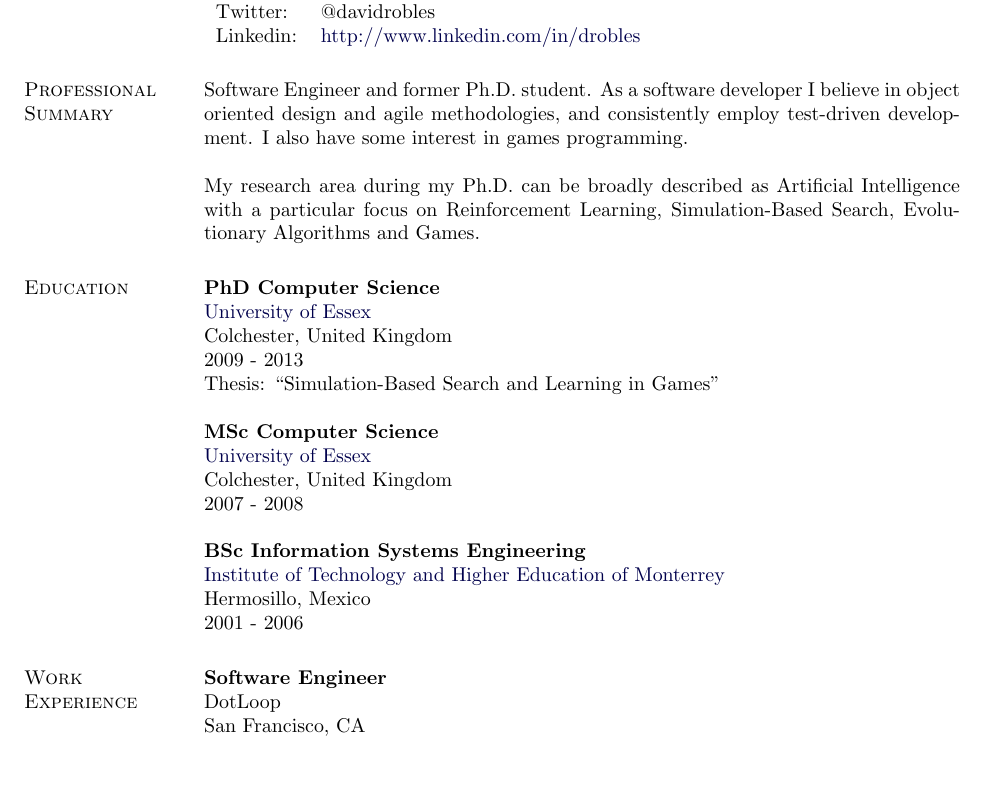
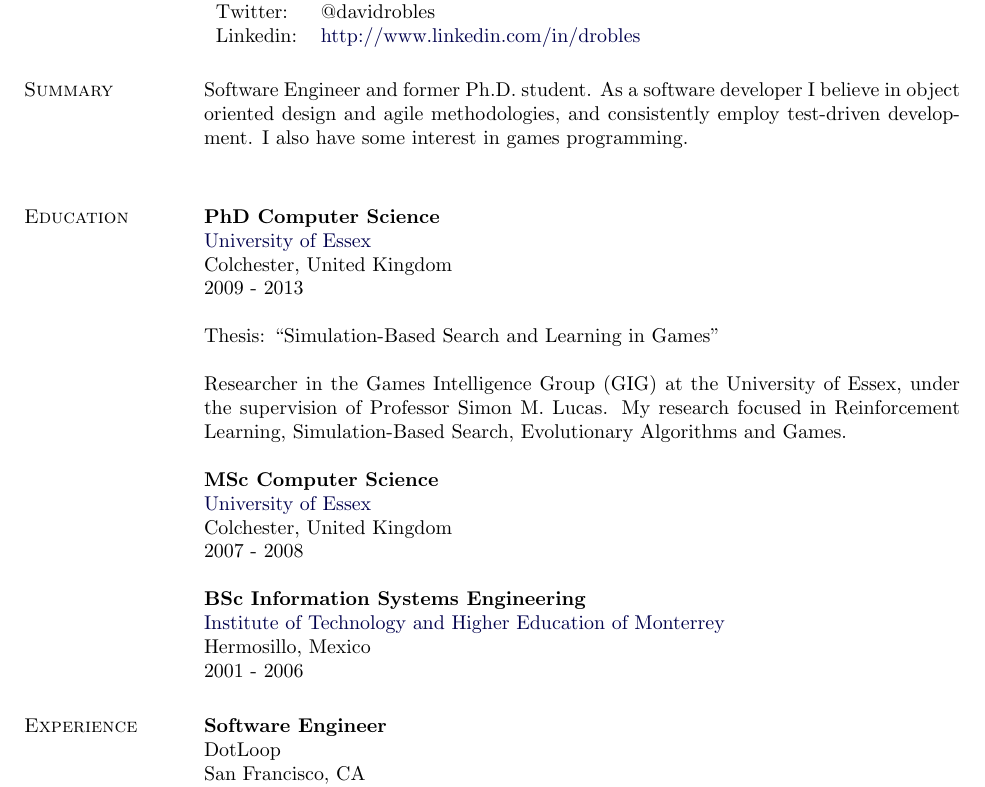
Before and after one commit to davidrobles/resume, a LaTeX CV (david-robles-resume.tex): part of page 1 of 2, cut so that both start at the same text, the shorter picture padded with empty space. Compiled offline with pdfLaTeX.

Commit message:
rename summary and experience sections

```diff
--- a/david-robles-resume.tex
+++ b/david-robles-resume.tex
@@ -163,23 +163,20 @@
 \newlength{\rcollength}\setlength{\rcollength}{2.8in}%
 %
 \begin{tabular}{ l l }
-Phone:   & 415-515-4764 \\
-E-mail:  & \href{mailto:drobles@gmail.com}{drobles@gmail.com} \\
+Phone:   & (415) 515-4764 \\
+Email:  & \href{mailto:drobles@gmail.com}{drobles@gmail.com} \\
 Twitter: & @davidrobles \\
 Linkedin: & \href{http://www.linkedin.com/in/drobles}{http://www.linkedin.com/in/drobles} \\
 \end{tabular}
 
-%%%%%%%%%%%%%%%%%%%%%%%%%%%%%%
-\section{Professional Summary}
-%%%%%%%%%%%%%%%%%%%%%%%%%%%%%%
+%%%%%%%%%%%%%%%%%
+\section{Summary}
+%%%%%%%%%%%%%%%%%
 %
 Software Engineer and former Ph.D. student. As a software developer I believe in object oriented
 design and agile methodologies, and consistently employ test-driven development. I also have some
 interest in games programming.
-\\ \\
-My research area during my Ph.D. can be broadly described as Artificial Intelligence with a
-particular focus on Reinforcement Learning, Simulation-Based Search, Evolutionary Algorithms and
-Games.
+\\
 
 %%%%%%%%%%%%%%%%%%%
 \section{Education}
@@ -189,7 +186,12 @@ Games.
 \href{http://www.essex.ac.uk/}{University of Essex} \\
 Colchester, United Kingdom \\
 2009 - 2013 \\
+\\
 Thesis: ``Simulation-Based Search and Learning in Games'' \\
+\\
+Researcher in the Games Intelligence Group (GIG) at the University of Essex, under the supervision
+of Professor Simon M. Lucas. My research focused in Reinforcement Learning, Simulation-Based Search,
+Evolutionary Algorithms and Games.  \\
 
 \textbf{MSc Computer Science} \\
 \href{http://www.essex.ac.uk/}{University of Essex} \\
@@ -202,7 +204,7 @@ Hermosillo, Mexico \\
 2001 - 2006
 
 %%%%%%%%%%%%%%%%%%%%%%%%%
-\section{Work Experience}
+\section{Experience}
 %%%%%%%%%%%%%%%%%%%%%%%%%
 %
 \textbf{Software Engineer} \\
```
Also changed, not shown: david-robles-resume.pdf.
